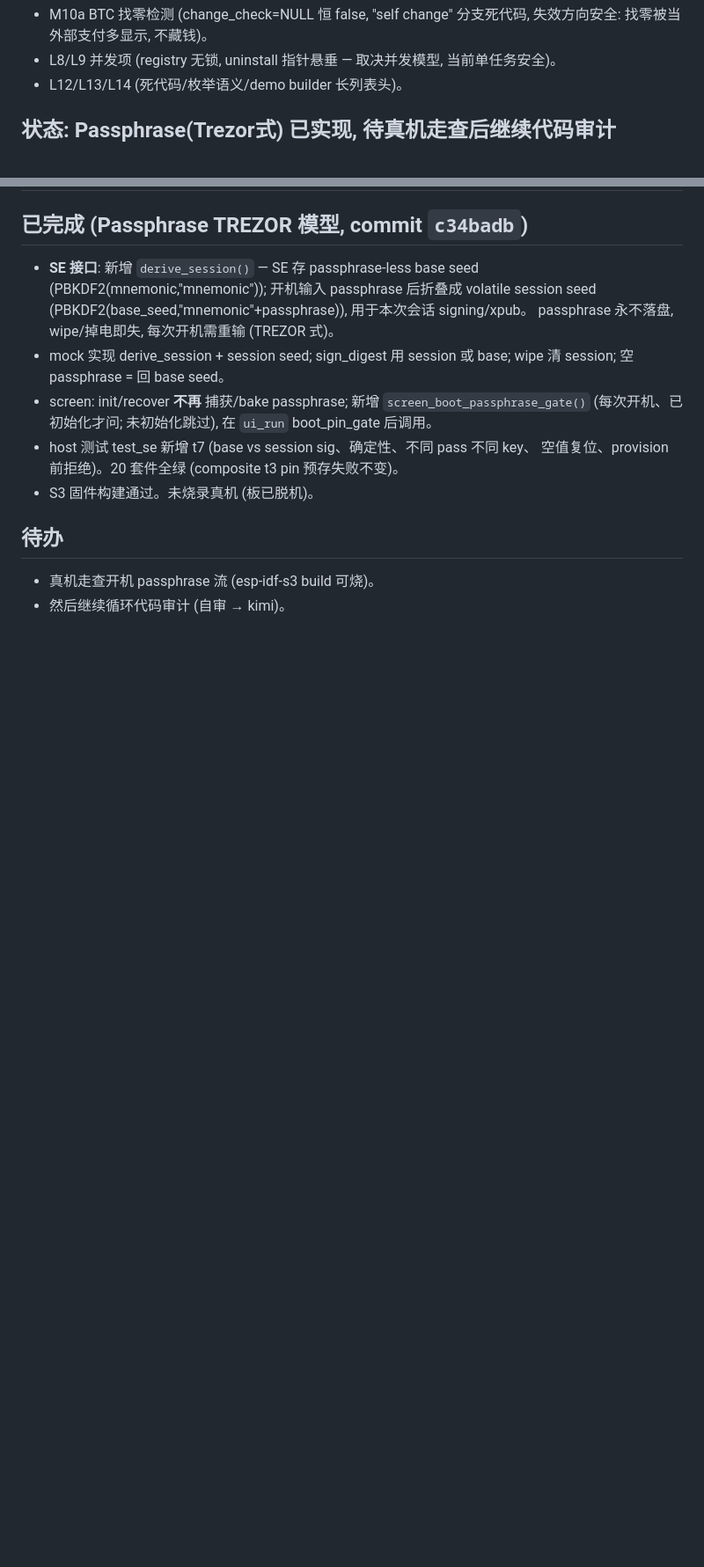
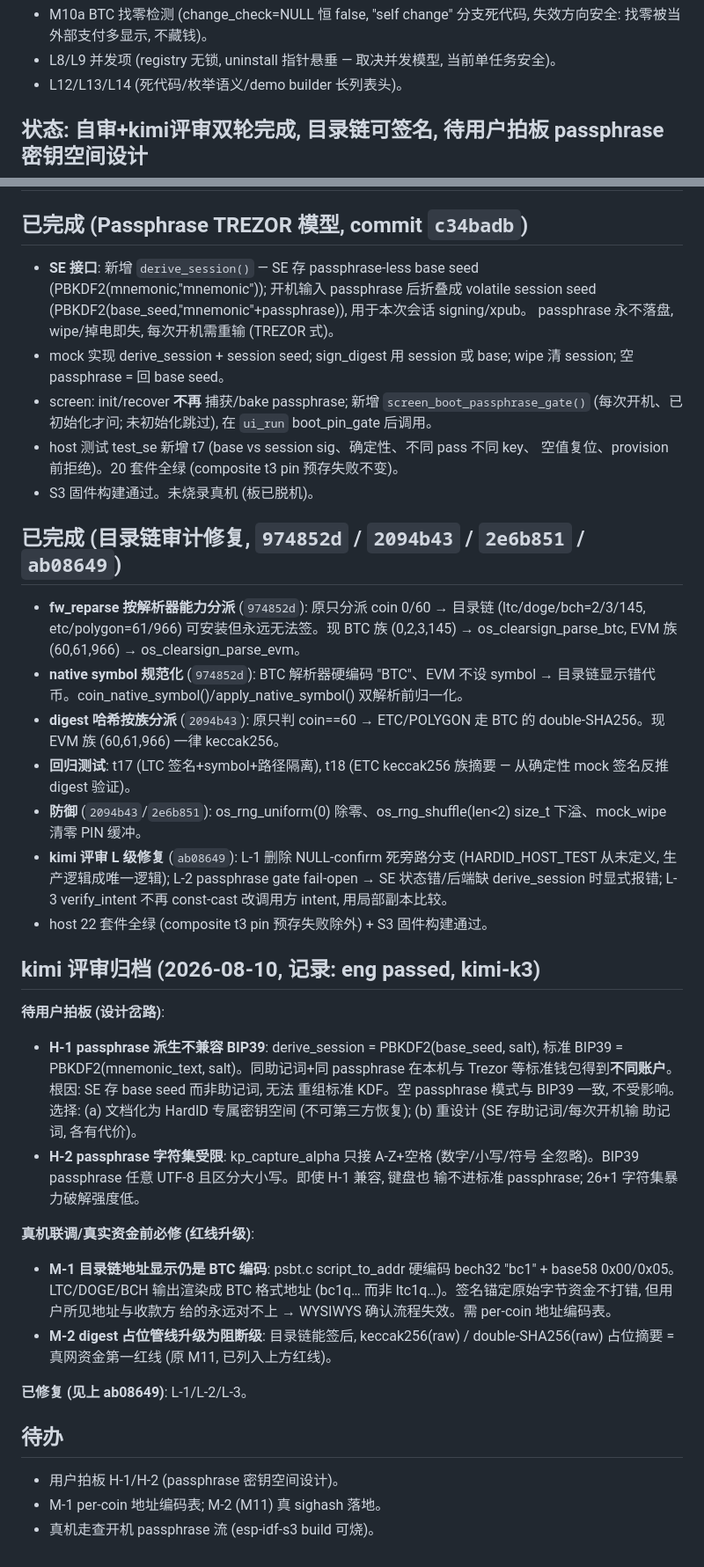
Before and after one commit to lightningasic/HardID, a Markdown page: MEMORY.md, 2 parts joined by grey strips. Shown at 88% size. GitHub-like rendering; blank space fills up the shorter version.

Commit message:
docs: archive kimi review round + catalog-chain audit fixes in MEMORY.md
Records H-1/H-2 design forks (passphrase keyspace, charset), promotes
M-1 (per-coin address encoding) and M-2 (digest placeholder) to the
redline list, and closes the loop on L-1/L-2/L-3.

```diff
--- a/MEMORY.md
+++ b/MEMORY.md
@@ -62,7 +62,7 @@
 - L8/L9 并发项 (registry 无锁, uninstall 指针悬垂 — 取决并发模型, 当前单任务安全)。
 - L12/L13/L14 (死代码/枚举语义/demo builder 长列表头)。
 
-## 状态: Passphrase(Trezor式) 已实现, 待真机走查后继续代码审计
+## 状态: 自审+kimi评审双轮完成, 目录链可签名, 待用户拍板 passphrase 密钥空间设计
 
 ## 已完成 (Passphrase TREZOR 模型, commit `c34badb`)
 - **SE 接口**: 新增 `derive_session()` — SE 存 passphrase-less base seed
@@ -77,6 +77,48 @@
   空值复位、provision 前拒绝)。20 套件全绿 (composite t3 pin 预存失败不变)。
 - S3 固件构建通过。未烧录真机 (板已脱机)。
 
+## 已完成 (目录链审计修复, `974852d` / `2094b43` / `2e6b851` / `ab08649`)
+- **fw_reparse 按解析器能力分派** (`974852d`): 原只分派 coin 0/60 → 目录链
+  (ltc/doge/bch=2/3/145, etc/polygon=61/966) 可安装但永远无法签。现 BTC 族
+  (0,2,3,145) → os_clearsign_parse_btc, EVM 族 (60,61,966) → os_clearsign_parse_evm。
+- **native symbol 规范化** (`974852d`): BTC 解析器硬编码 "BTC"、EVM 不设 symbol
+  → 目录链显示错代币。coin_native_symbol()/apply_native_symbol() 双解析前归一化。
+- **digest 哈希按族分派** (`2094b43`): 原只判 coin==60 → ETC/POLYGON 走 BTC 的
+  double-SHA256。现 EVM 族 (60,61,966) 一律 keccak256。
+- **回归测试**: t17 (LTC 签名+symbol+路径隔离), t18 (ETC keccak256 族摘要 —
+  从确定性 mock 签名反推 digest 验证)。
+- **防御** (`2094b43`/`2e6b851`): os_rng_uniform(0) 除零、os_rng_shuffle(len<2)
+  size_t 下溢、mock_wipe 清零 PIN 缓冲。
+- **kimi 评审 L 级修复** (`ab08649`): L-1 删除 NULL-confirm 死旁路分支
+  (HARDID_HOST_TEST 从未定义, 生产逻辑成唯一逻辑); L-2 passphrase gate
+  fail-open → SE 状态错/后端缺 derive_session 时显式报错; L-3 verify_intent
+  不再 const-cast 改调用方 intent, 用局部副本比较。
+- host 22 套件全绿 (composite t3 pin 预存失败除外) + S3 固件构建通过。
+
+## kimi 评审归档 (2026-08-10, 记录: eng passed, kimi-k3)
+
+**待用户拍板 (设计岔路)**:
+- **H-1 passphrase 派生不兼容 BIP39**: derive_session = PBKDF2(base_seed, salt),
+  标准 BIP39 = PBKDF2(mnemonic_text, salt)。同助记词+同 passphrase 在本机与
+  Trezor 等标准钱包得到**不同账户**。根因: SE 存 base seed 而非助记词, 无法
+  重组标准 KDF。空 passphrase 模式与 BIP39 一致, 不受影响。选择: (a) 文档化为
+  HardID 专属密钥空间 (不可第三方恢复); (b) 重设计 (SE 存助记词/每次开机输
+  助记词, 各有代价)。
+- **H-2 passphrase 字符集受限**: kp_capture_alpha 只接 A-Z+空格 (数字/小写/符号
+  全忽略)。BIP39 passphrase 任意 UTF-8 且区分大小写。即使 H-1 兼容, 键盘也
+  输不进标准 passphrase; 26+1 字符集暴力破解强度低。
+
+**真机联调/真实资金前必修 (红线升级)**:
+- **M-1 目录链地址显示仍是 BTC 编码**: psbt.c script_to_addr 硬编码 bech32
+  "bc1" + base58 0x00/0x05。LTC/DOGE/BCH 输出渲染成 BTC 格式地址
+  (bc1q… 而非 ltc1q…)。签名锚定原始字节资金不打错, 但用户所见地址与收款方
+  给的永远对不上 → WYSIWYS 确认流程失效。需 per-coin 地址编码表。
+- **M-2 digest 占位管线升级为阻断级**: 目录链能签后, keccak256(raw) /
+  double-SHA256(raw) 占位摘要 = 真网资金第一红线 (原 M11, 已列入上方红线)。
+
+**已修复 (见上 ab08649)**: L-1/L-2/L-3。
+
 ## 待办
+- 用户拍板 H-1/H-2 (passphrase 密钥空间设计)。
+- M-1 per-coin 地址编码表; M-2 (M11) 真 sighash 落地。
 - 真机走查开机 passphrase 流 (esp-idf-s3 build 可烧)。
-- 然后继续循环代码审计 (自审 → kimi)。
```
